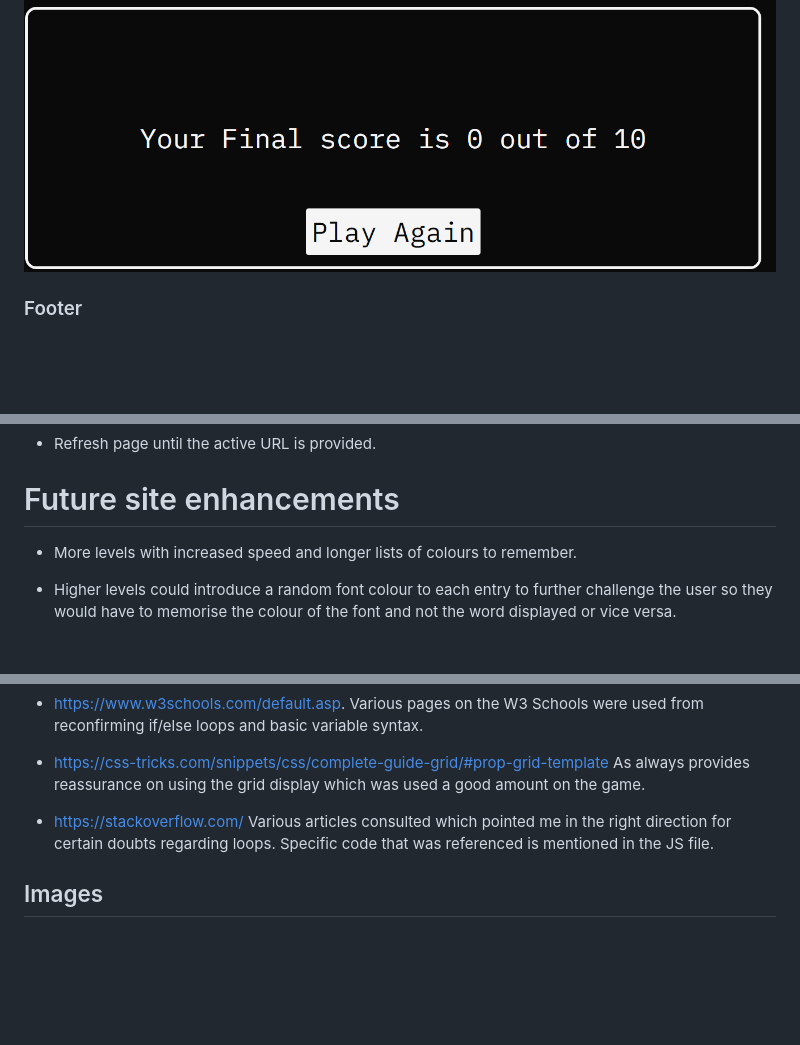
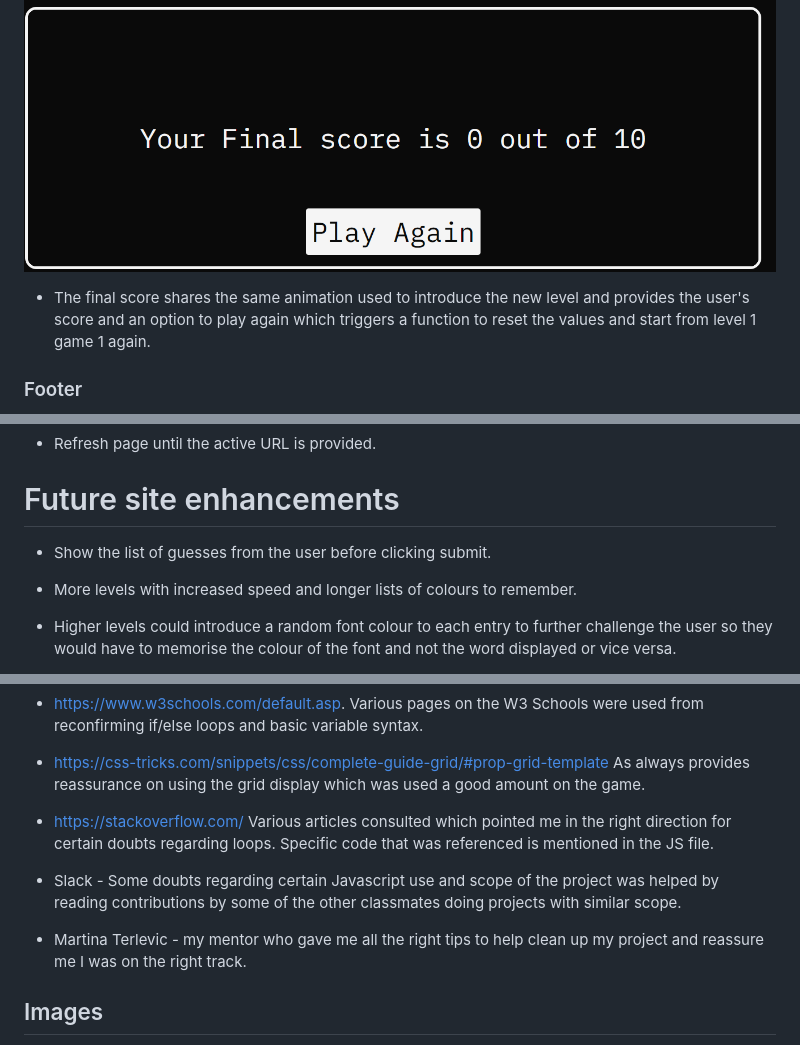
Before and after one commit to alyt89/Milestone-Project-2-JavaScript, a Markdown page: README.md, 3 parts joined by grey strips. Drawn GitHub-style; blank space fills up the shorter version.

```diff
--- a/README.md
+++ b/README.md
@@ -92,6 +92,8 @@ The font used for headings was IBM Plex Mono.
 
 ![Responsive screenshot](/assets/images/colour-recall-final-score.png)
 
+- The final score shares the same animation used to introduce the new level and provides the user's score and an option to play again which triggers a function to reset the values and start from level 1 game 1 again.
+
 ### Footer
 
 ![Responsive screenshot](/assets/images/colour-recall-social-media-link.png)
@@ -176,6 +185,8 @@ This project was hosted and deployed on GitHub, steps taken to deploy are as fol
 
 # Future site enhancements
 
+- Show the list of guesses from the user before clicking submit.
+
 - More levels with increased speed and longer lists of colours to remember.
 
 - Higher levels could introduce a random font colour to each entry to further challenge the user so they would have to memorise the colour of the font and not the word displayed or vice versa.
@@ -194,6 +205,10 @@ Specific sources where code has been borrowed has been quoted directly in the co
 
 - https://stackoverflow.com/ Various articles consulted which pointed me in the right direction for certain doubts regarding loops. Specific code that was referenced is mentioned in the JS file.
 
+- Slack - Some doubts regarding certain Javascript use and scope of the project was helped by reading contributions by some of the other classmates doing projects with similar scope.
+
+- Martina Terlevic - my mentor who gave me all the right tips to help clean up my project and reassure me I was on the right track.
+
 ## Images
 
 No images were used in the development of this project although the github icon has been used from fontawesome.com.
```
Also changed, not shown: other parts of README.md (+9 -2 lines), assets/images/js-hint.png (added), 4 other files.
